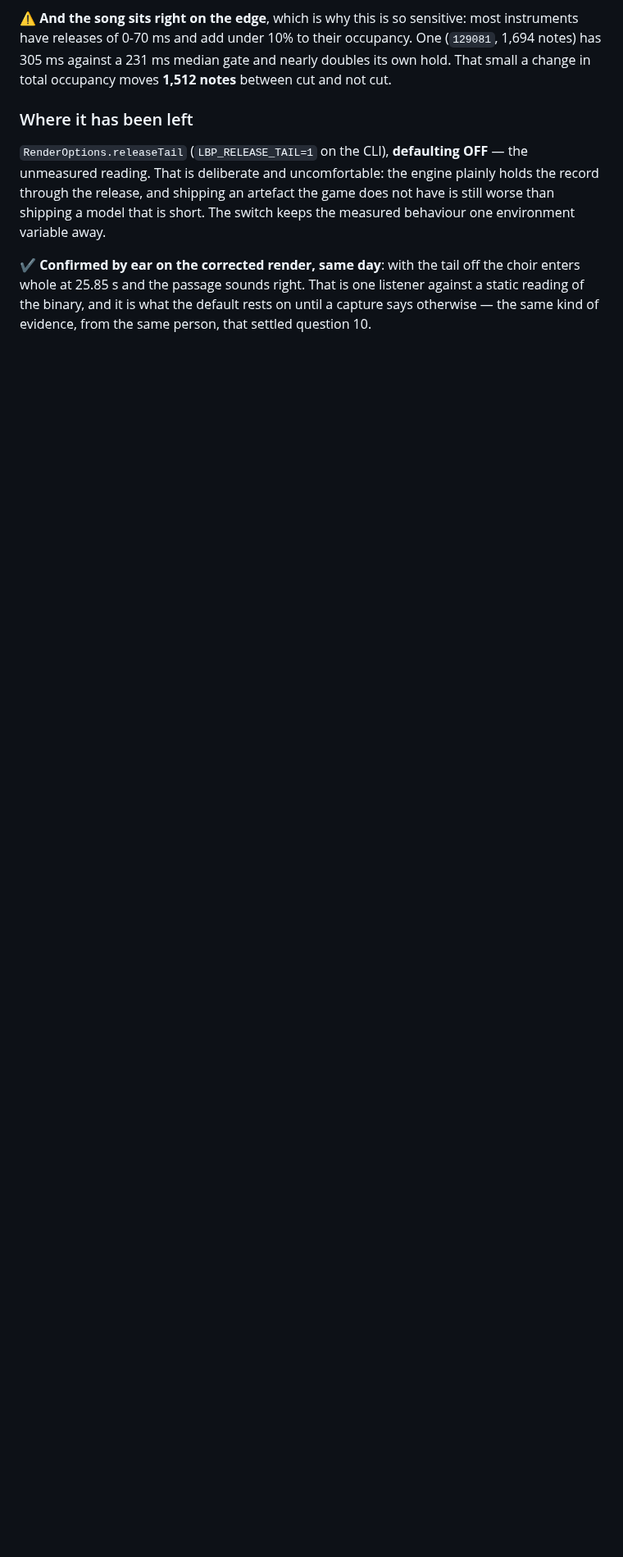
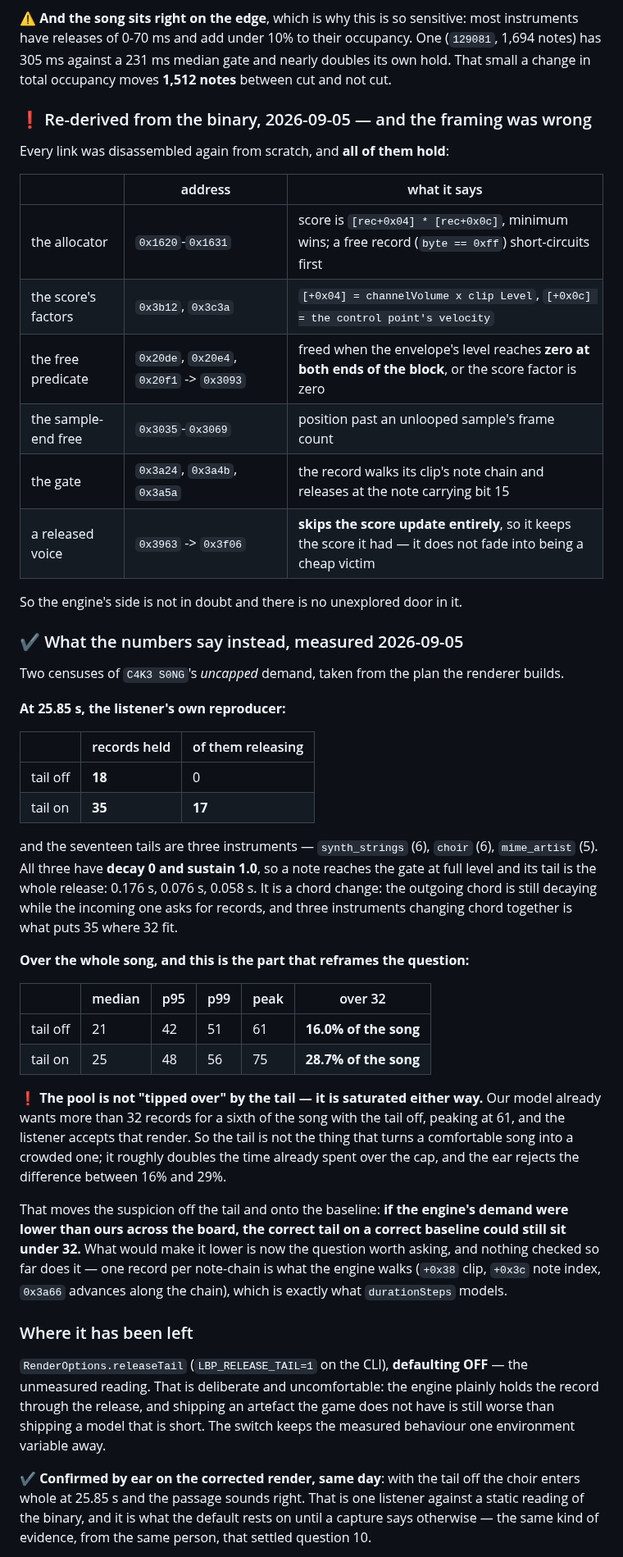
Before and after one commit to sgdc3/lbptracker, a Markdown page: steering/open-questions.md, the part around one of its changes. Shown at 82% size. Drawn GitHub-style; blank space fills up the shorter version.

Commit message:
Question 29: the engine's side re-derived, and the framing was wrong
Disassembled every link again from scratch and they all hold: the allocator
scores [rec+0x04]*[rec+0x0c] and takes the minimum, a free record
short-circuits first, sub_0x3930 writes those two factors from the channel
volume times the clip Level and from the control point's velocity, the free
predicate is the envelope reaching zero at both ends of the block, the
sample-end free is the position past an unlooped frame count, and the gate is
the note chain's bit 15. One new fact: a RELEASED voice jumps 0x3963 ->
0x3f06 and skips the score update entirely, so it keeps the score it had --
it does not fade into being a cheap victim. There is no unexplored door on
the engine's side.

One correction. The note said [rec+0x14] is never read again; sub_0x3930
opens by reading it at 0x394d, and a record whose +0x14 is zero is released
when a state flag is clear. On a claimed record it is 10000 so no number
moves, but the next person would have found that instruction and wondered
what else was missed.

Then two censuses of the uncapped demand, and the second one reframes the
question.

At 25.85 s, the listener's own reproducer: 18 records held with the tail off,
35 with it on, 17 of those releasing -- synth_strings, choir and mime_artist,
all with decay 0 and sustain 1.0, so each reaches its gate at full level and
its tail is the whole release. It is a chord change: three instruments
changing chord together is what puts 35 where 32 fit.

Over the whole song:

  tail off   median 21  p95 42  peak 61  -- over 32 for 16.0% of the song
  tail on    median 25  p95 48  peak 75  -- over 32 for 28.7%

The pool is not tipped over by the tail. It is saturated either way: our
model already wants more than 32 records for a sixth of the song with the
tail off, and the listener accepts that render. So the suspicion moves off
the tail and onto the baseline -- if the engine's demand were lower than ours
across the board, the correct tail on a correct baseline could still sit
under 32. Nothing checked so far makes it lower.

Co-Authored-By: Claude Opus 5 <noreply@anthropic.com>

```diff
--- a/steering/open-questions.md
+++ b/steering/open-questions.md
@@ -1094,6 +1111,57 @@ pool was full.
 releases of 0-70 ms and add under 10% to their occupancy. One (`129081`, 1,694 notes) has 305 ms
 against a 231 ms median gate and nearly doubles its own hold. That small a change in total occupancy
 moves **1,512 notes** between cut and not cut.
+
+### ❗ Re-derived from the binary, 2026-09-05 — and the framing was wrong
+
+Every link was disassembled again from scratch, and **all of them hold**:
+
+| | address | what it says |
+|---|---|---|
+| the allocator | `0x1620`-`0x1631` | score is `[rec+0x04] * [rec+0x0c]`, minimum wins; a free record (`byte == 0xff`) short-circuits first |
+| the score's factors | `0x3b12`, `0x3c3a` | `[+0x04] = channelVolume x clip Level`, `[+0x0c] = the control point's velocity` |
+| the free predicate | `0x20de`, `0x20e4`, `0x20f1` -> `0x3093` | freed when the envelope's level reaches **zero at both ends of the block**, or the score factor is zero |
+| the sample-end free | `0x3035`-`0x3069` | position past an unlooped sample's frame count |
+| the gate | `0x3a24`, `0x3a4b`, `0x3a5a` | the record walks its clip's note chain and releases at the note carrying bit 15 |
+| a released voice | `0x3963` -> `0x3f06` | **skips the score update entirely**, so it keeps the score it had — it does not fade into being a cheap victim |
+
+So the engine's side is not in doubt and there is no unexplored door in it.
+
+### ✔ What the numbers say instead, measured 2026-09-05
+
+Two censuses of `C4K3 S0NG`'s *uncapped* demand, taken from the plan the renderer builds.
+
+**At 25.85 s, the listener's own reproducer:**
+
+| | records held | of them releasing |
+|---|---|---|
+| tail off | **18** | 0 |
+| tail on | **35** | **17** |
+
+and the seventeen tails are three instruments — `synth_strings` (6), `choir` (6), `mime_artist` (5).
+All three have **decay 0 and sustain 1.0**, so a note reaches the gate at full level and its tail is
+the whole release: 0.176 s, 0.076 s, 0.058 s. It is a chord change: the outgoing chord is still
+decaying while the incoming one asks for records, and three instruments changing chord together is
+what puts 35 where 32 fit.
+
+**Over the whole song, and this is the part that reframes the question:**
+
+| | median | p95 | p99 | peak | over 32 |
+|---|---|---|---|---|---|
+| tail off | 21 | 42 | 51 | 61 | **16.0% of the song** |
+| tail on | 25 | 48 | 56 | 75 | **28.7% of the song** |
+
+❗ **The pool is not "tipped over" by the tail — it is saturated either way.** Our model already
+wants more than 32 records for a sixth of the song with the tail off, peaking at 61, and the
+listener accepts that render. So the tail is not the thing that turns a comfortable song into a
+crowded one; it roughly doubles the time already spent over the cap, and the ear rejects the
+difference between 16% and 29%.
+
+That moves the suspicion off the tail and onto the baseline: **if the engine's demand were lower
+than ours across the board, the correct tail on a correct baseline could still sit under 32.** What
+would make it lower is now the question worth asking, and nothing checked so far does it — one
+record per note-chain is what the engine walks (`+0x38` clip, `+0x3c` note index, `0x3a66` advances
+along the chain), which is exactly what `durationSteps` models.
 
 ### Where it has been left
 
```
Also changed, not shown: other parts of steering/open-questions.md (+19 -2 lines).
